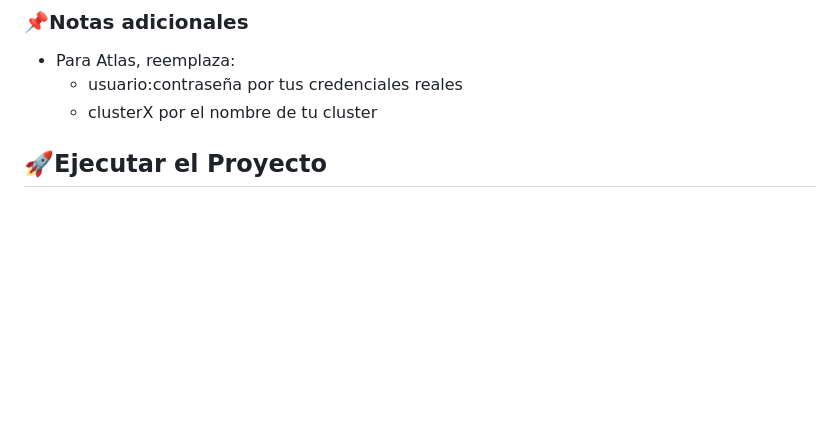
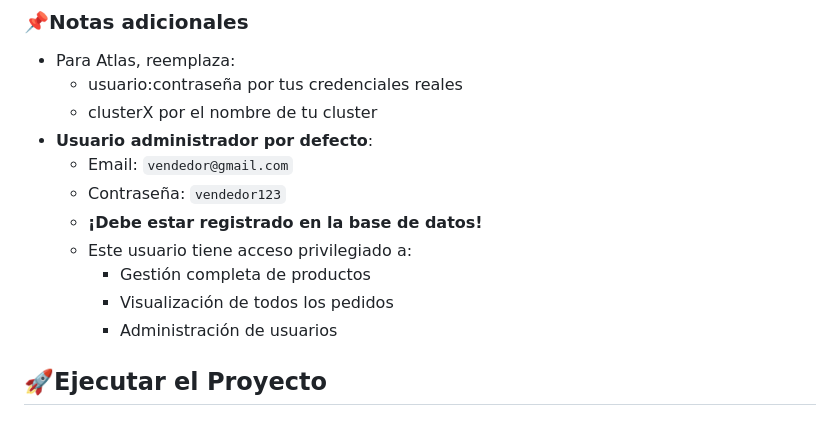
Before and after one commit to Kato1245/CRUD_Mongodb, a Markdown page: README.md, the part around the change. Rendered like a GitHub page; blank space fills up the shorter version.

Commit message:
Update README.md
Se agrego una viñeta adicional en las notas importantes sobre la información del perfil de administrador

```diff
--- a/README.md
+++ b/README.md
@@ -133,6 +133,14 @@ app.config["MONGO_URI"] = "mongodb://localhost:27017/nombre_db"  # Conexión a M
 - Para Atlas, reemplaza:
 	- usuario:contraseña por tus credenciales reales
 	- clusterX por el nombre de tu cluster
+- **Usuario administrador por defecto**:
+   - Email: `vendedor@gmail.com`
+   - Contraseña: `vendedor123`
+   - **¡Debe estar registrado en la base de datos!**
+   - Este usuario tiene acceso privilegiado a:
+     - Gestión completa de productos
+     - Visualización de todos los pedidos
+     - Administración de usuarios
 
 ## 🚀Ejecutar el Proyecto
 
```
